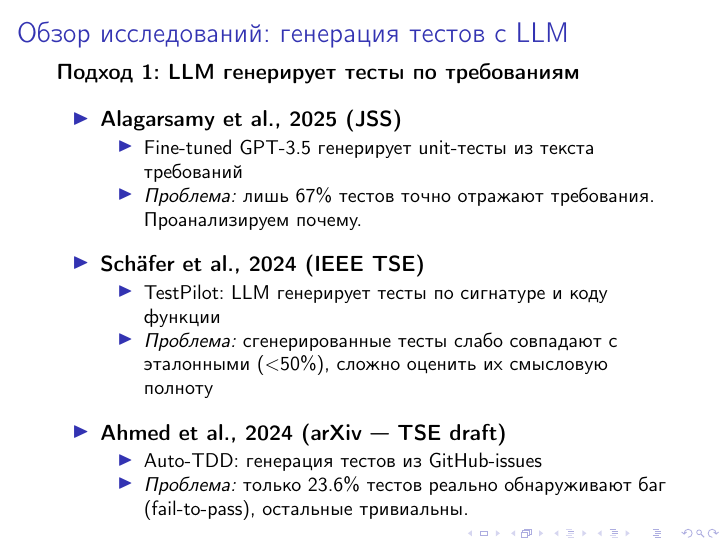
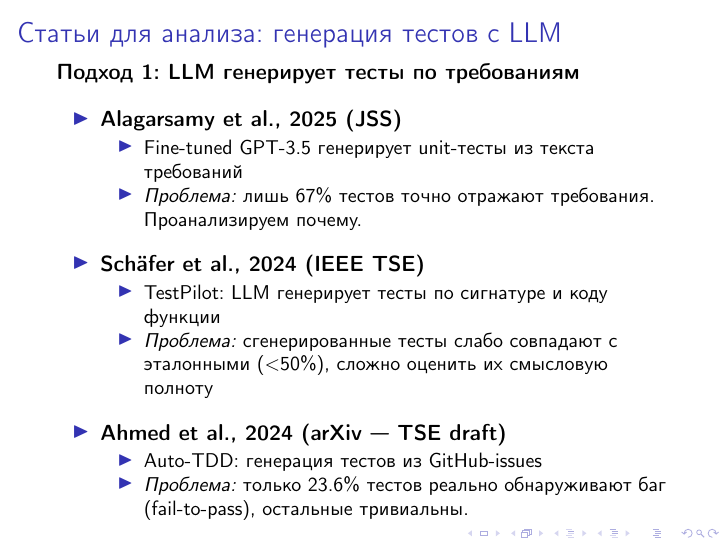
Before and after one commit to Prophet35208/LatexForArticle, LaTeX slides (main.tex, which reads slides/05.tex): page 5 of 6. Compiled offline with pdfLaTeX.

Commit message:
Точно последний

```diff
--- a/slides/05.tex
+++ b/slides/05.tex
@@ -1,4 +1,4 @@
-\begin{frame}{Обзор исследований: генерация тестов с LLM}
+\begin{frame}{Статьи для анализа: генерация тестов с LLM}
 
 \textbf{Подход 1: LLM генерирует тесты по требованиям}
 
```
Also changed, not shown: main.pdf, 1 other file.
